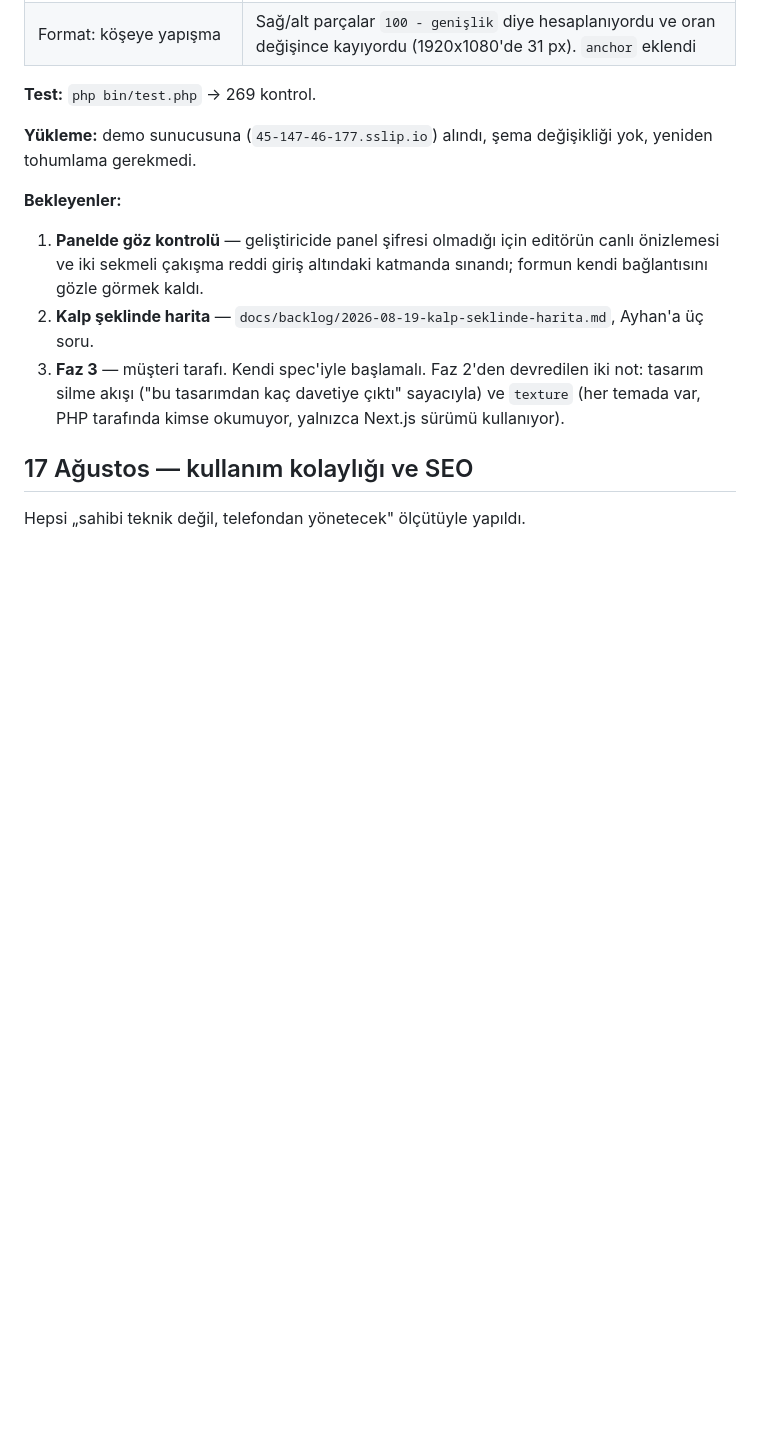
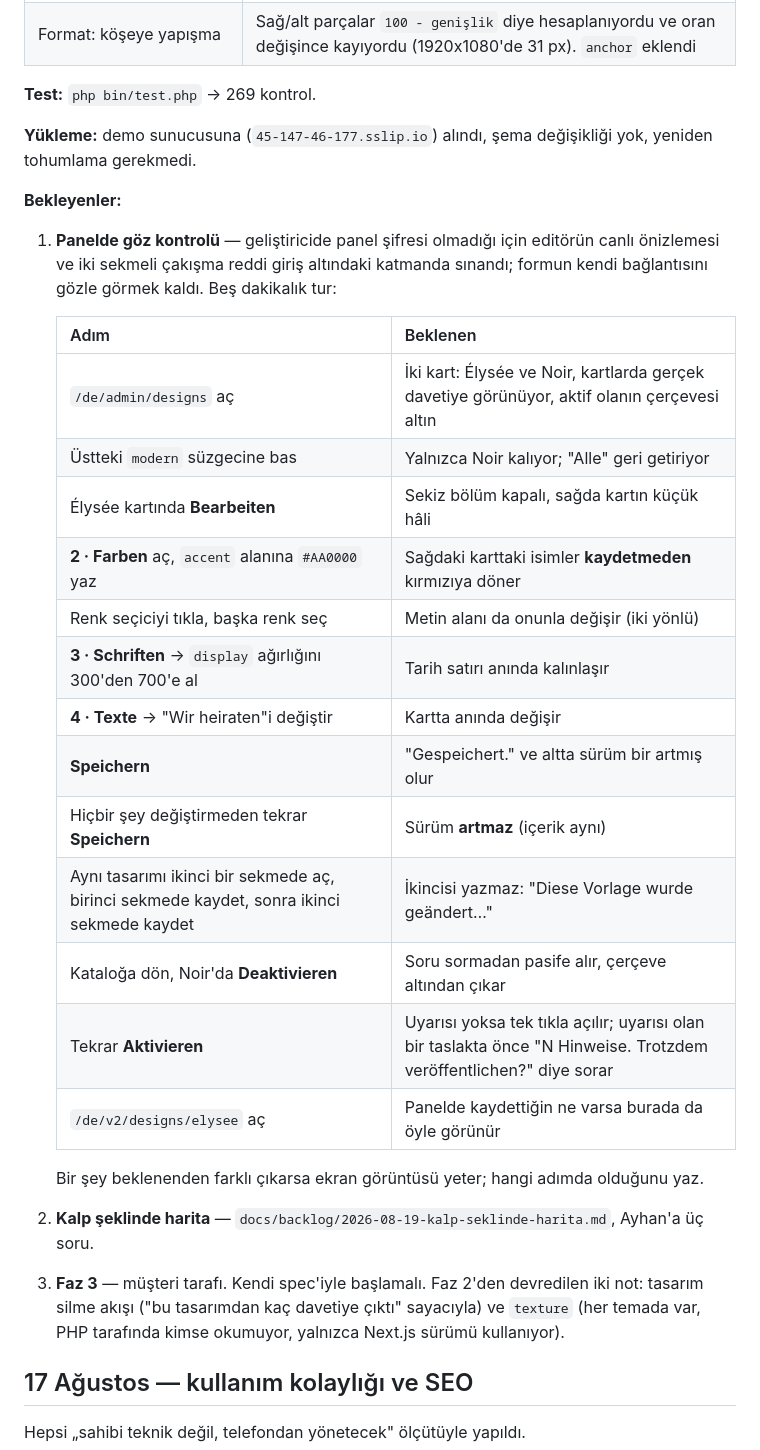
Before and after one commit to Yusufzdmr/atelier-lumiere, a Markdown page: php/DURUM.md, the part around the change. Drawn GitHub-style; blank space fills up the shorter version.

Commit message:
Status: the five-minute tour through the panel, click by click
The two criteria that need a login are the ones I could only prove one layer
down, so the doc now says exactly what to click and what should happen - down to
which save must not raise the version, and which one must refuse.

Co-Authored-By: Claude Opus 5 (1M context) <noreply@anthropic.com>

```diff
--- a/php/DURUM.md
+++ b/php/DURUM.md
@@ -369,7 +369,26 @@ yok, yeniden tohumlama gerekmedi.
 
 1. **Panelde göz kontrolü** — geliştiricide panel şifresi olmadığı için editörün
    canlı önizlemesi ve iki sekmeli çakışma reddi giriş altındaki katmanda
-   sınandı; formun kendi bağlantısını gözle görmek kaldı.
+   sınandı; formun kendi bağlantısını gözle görmek kaldı. Beş dakikalık tur:
+
+   | Adım | Beklenen |
+   |---|---|
+   | `/de/admin/designs` aç | İki kart: Élysée ve Noir, kartlarda gerçek davetiye görünüyor, aktif olanın çerçevesi altın |
+   | Üstteki `modern` süzgecine bas | Yalnızca Noir kalıyor; "Alle" geri getiriyor |
+   | Élysée kartında **Bearbeiten** | Sekiz bölüm kapalı, sağda kartın küçük hâli |
+   | **2 · Farben** aç, `accent` alanına `#AA0000` yaz | Sağdaki karttaki isimler **kaydetmeden** kırmızıya döner |
+   | Renk seçiciyi tıkla, başka renk seç | Metin alanı da onunla değişir (iki yönlü) |
+   | **3 · Schriften** → `display` ağırlığını 300'den 700'e al | Tarih satırı anında kalınlaşır |
+   | **4 · Texte** → "Wir heiraten"i değiştir | Kartta anında değişir |
+   | **Speichern** | "Gespeichert." ve altta sürüm bir artmış olur |
+   | Hiçbir şey değiştirmeden tekrar **Speichern** | Sürüm **artmaz** (içerik aynı) |
+   | Aynı tasarımı ikinci bir sekmede aç, birinci sekmede kaydet, sonra ikinci sekmede kaydet | İkincisi yazmaz: "Diese Vorlage wurde geändert…" |
+   | Kataloğa dön, Noir'da **Deaktivieren** | Soru sormadan pasife alır, çerçeve altından çıkar |
+   | Tekrar **Aktivieren** | Uyarısı yoksa tek tıkla açılır; uyarısı olan bir taslakta önce "N Hinweise. Trotzdem veröffentlichen?" diye sorar |
+   | `/de/v2/designs/elysee` aç | Panelde kaydettiğin ne varsa burada da öyle görünür |
+
+   Bir şey beklenenden farklı çıkarsa ekran görüntüsü yeter; hangi adımda
+   olduğunu yaz.
 2. **Kalp şeklinde harita** — `docs/backlog/2026-08-19-kalp-seklinde-harita.md`,
    Ayhan'a üç soru.
 3. **Faz 3** — müşteri tarafı. Kendi spec'iyle başlamalı. Faz 2'den devredilen
```
